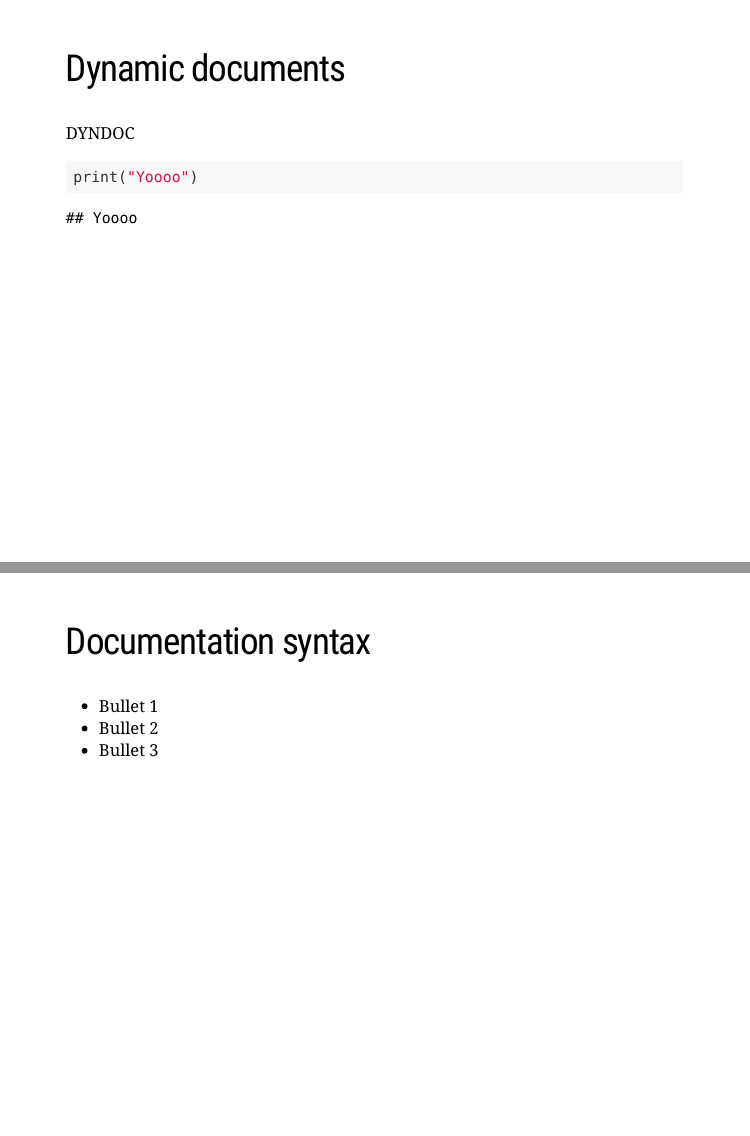
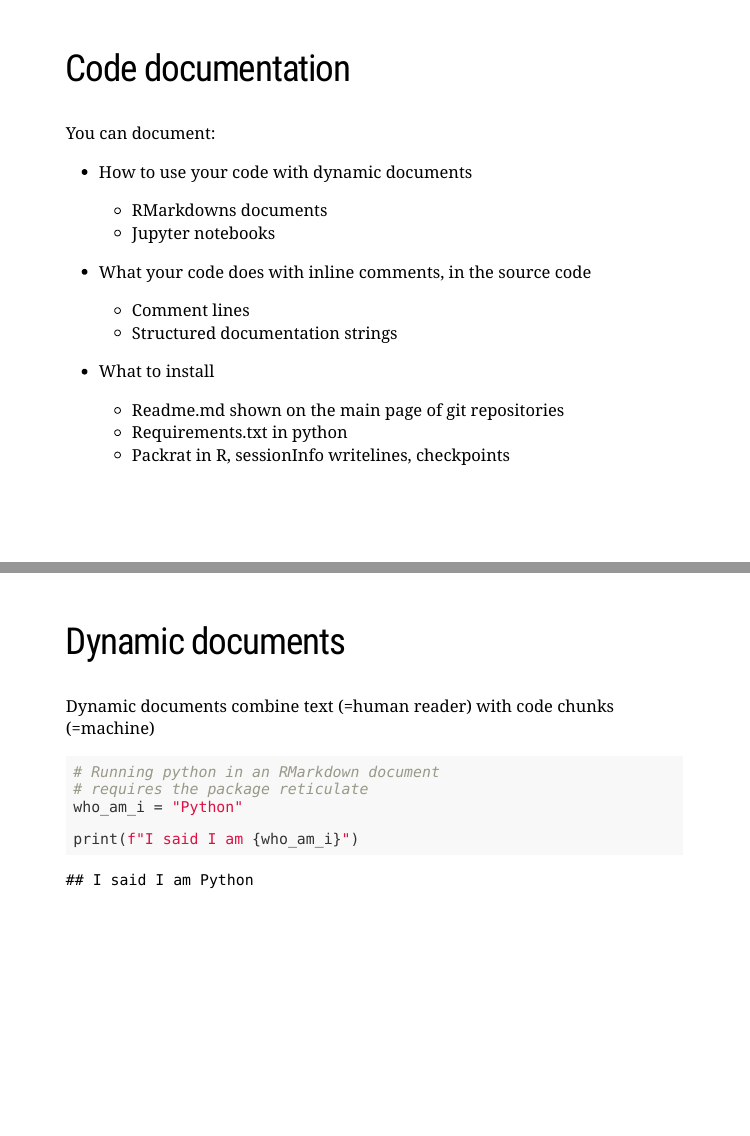
Before and after one commit to UtrechtUniversity/workshop-computational-reproducibility, an R Markdown document (code-documentation/slides/code_documentation.Rmd): pages 3 and 4 of 39 before the commit and pages 2 and 3 of 42 after it, joined at a grey line. The pictures show the slides in the output file code-documentation/slides/code_documentation.html that the author committed with the source; the slides are laid out offline by our stand-in for remark.js, each with all of its steps uncovered, in fonts that may differ from those the slides ask for, and without slide numbers, shadows or browser add-ons; a font, style sheet, LaTeX package, included part or bibliography that could not be used is replaced or left out.

````diff
--- a/code-documentation/slides/code_documentation.Rmd
+++ b/code-documentation/slides/code_documentation.Rmd
@@ -27,21 +27,27 @@
   - Comment lines
   - Structured documentation strings
 
+- What to install
+  - Readme.md shown on the main page of git repositories
+  - Requirements.txt in python
+  - Packrat in R, sessionInfo writelines, checkpoints
+
 ---
 
 ## Dynamic documents
 
-DYNDOC
+Dynamic documents combine text (=human reader) with code chunks (=machine)
+
 
 ```{python}
-print("Yoooo")
+# Running python in an RMarkdown document
+# requires the package reticulate
+who_am_i = "Python"
+
+print(f"I said I am {who_am_i}")
 ```
-
 
 ---
 
 ## Documentation syntax
 
-- Bullet 1
-- Bullet 2
-- Bullet 3
````
Also changed, not shown: code-documentation/code_quality.md (+2 -1 lines), templates/R/mypackage/R/hello.R (added, +18 -0 lines), code-documentation/slides/code_documentation.html, templates/Python/mypackage/__init__.py (added), templates/Readme.md (added), code-documentation/slides/code_documentation.Rmd (25 more changed lines), 6 other files.
